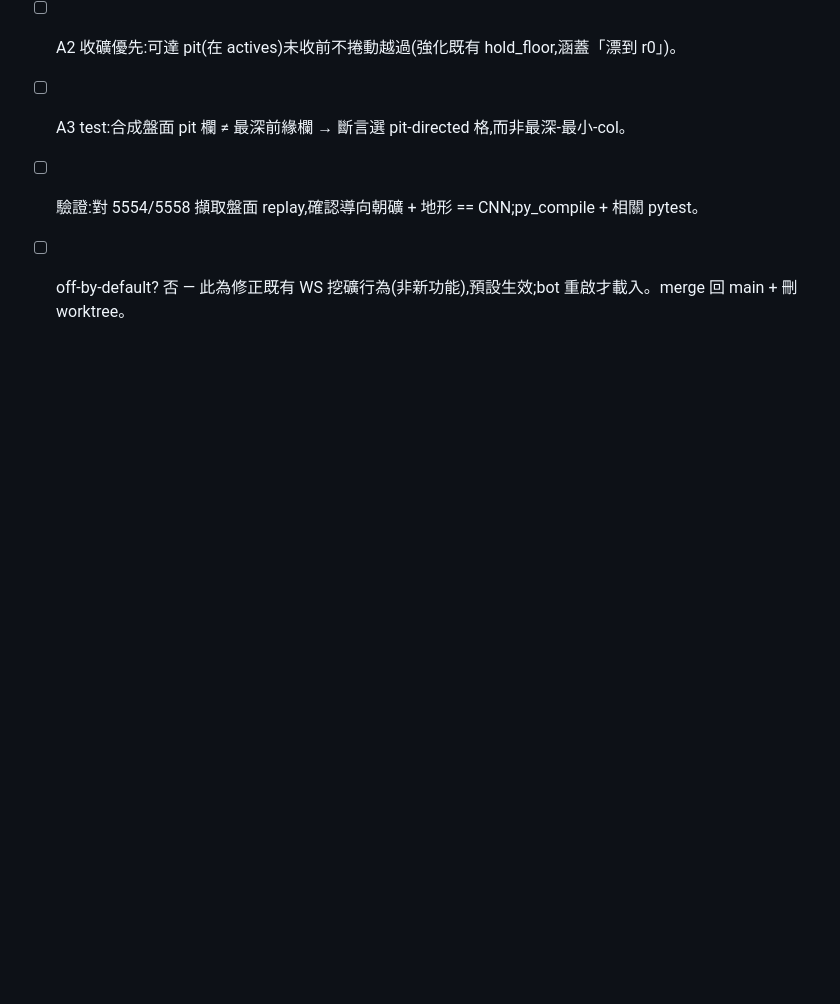
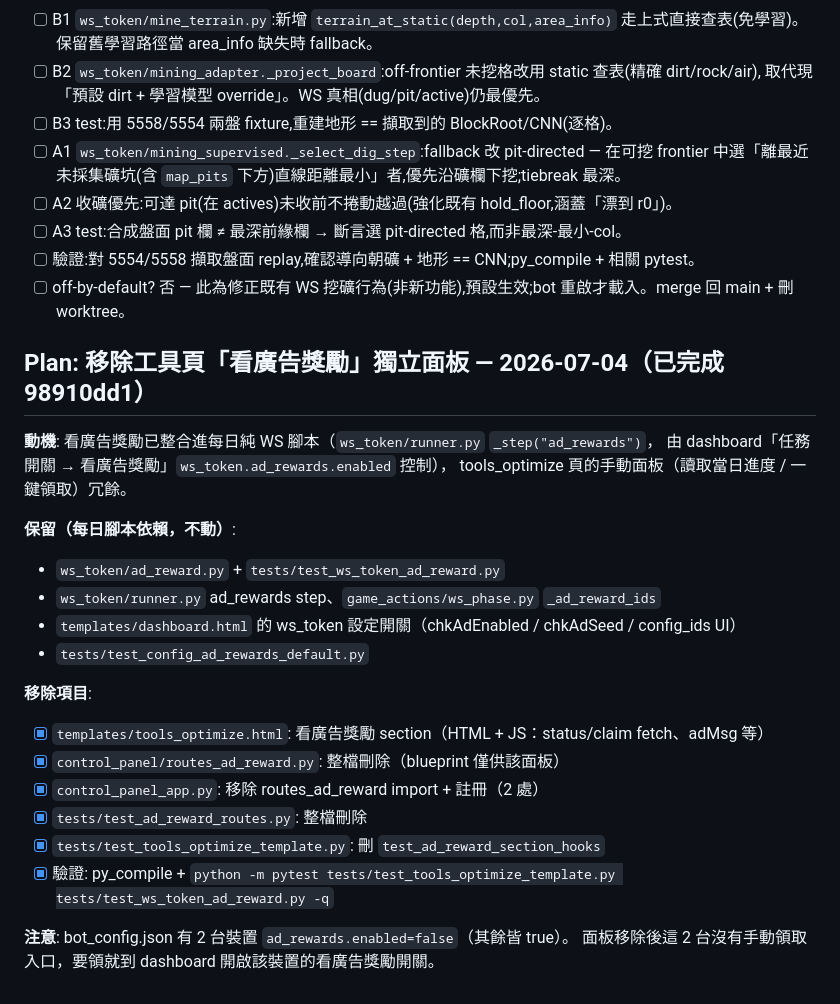
Before and after one commit to Eric25741629/ushroom-Hero, a Markdown page: tasks/todo.md, the part around the change. Drawn GitHub-style; blank space fills up the shorter version.

Commit message:
docs(todo): 看廣告獨立面板移除計畫標記完成

```diff
--- a/tasks/todo.md
+++ b/tasks/todo.md
@@ -720,3 +720,26 @@ terrain[depth][col] = configMine_template[ area_info[area] ][tpl_row][col]   # 1
 - [ ] A3 test:合成盤面 pit 欄 ≠ 最深前緣欄 → 斷言選 pit-directed 格,而非最深-最小-col。
 - [ ] 驗證:對 5554/5558 擷取盤面 replay,確認導向朝礦 + 地形 == CNN;py_compile + 相關 pytest。
 - [ ] off-by-default? 否 — 此為修正既有 WS 挖礦行為(非新功能),預設生效;bot 重啟才載入。merge 回 main + 刪 worktree。
+
+## Plan: 移除工具頁「看廣告獎勵」獨立面板 — 2026-07-04（已完成 98910dd1）
+
+**動機**: 看廣告獎勵已整合進每日純 WS 腳本（`ws_token/runner.py` `_step("ad_rewards")`，
+由 dashboard「任務開關 → 看廣告獎勵」`ws_token.ad_rewards.enabled` 控制），
+tools_optimize 頁的手動面板（讀取當日進度 / 一鍵領取）冗餘。
+
+**保留（每日腳本依賴，不動）**:
+- `ws_token/ad_reward.py` + `tests/test_ws_token_ad_reward.py`
+- `ws_token/runner.py` ad_rewards step、`game_actions/ws_phase.py` `_ad_reward_ids`
+- `templates/dashboard.html` 的 ws_token 設定開關（chkAdEnabled / chkAdSeed / config_ids UI）
+- `tests/test_config_ad_rewards_default.py`
+
+**移除項目**:
+- [x] `templates/tools_optimize.html`: 看廣告獎勵 section（HTML + JS：status/claim fetch、adMsg 等）
+- [x] `control_panel/routes_ad_reward.py`: 整檔刪除（blueprint 僅供該面板）
+- [x] `control_panel_app.py`: 移除 routes_ad_reward import + 註冊（2 處）
+- [x] `tests/test_ad_reward_routes.py`: 整檔刪除
+- [x] `tests/test_tools_optimize_template.py`: 刪 `test_ad_reward_section_hooks`
+- [x] 驗證: py_compile + `python -m pytest tests/test_tools_optimize_template.py tests/test_ws_token_ad_reward.py -q`
+
+**注意**: bot_config.json 有 2 台裝置 `ad_rewards.enabled=false`（其餘皆 true）。
+面板移除後這 2 台沒有手動領取入口，要領就到 dashboard 開啟該裝置的看廣告獎勵開關。
```
